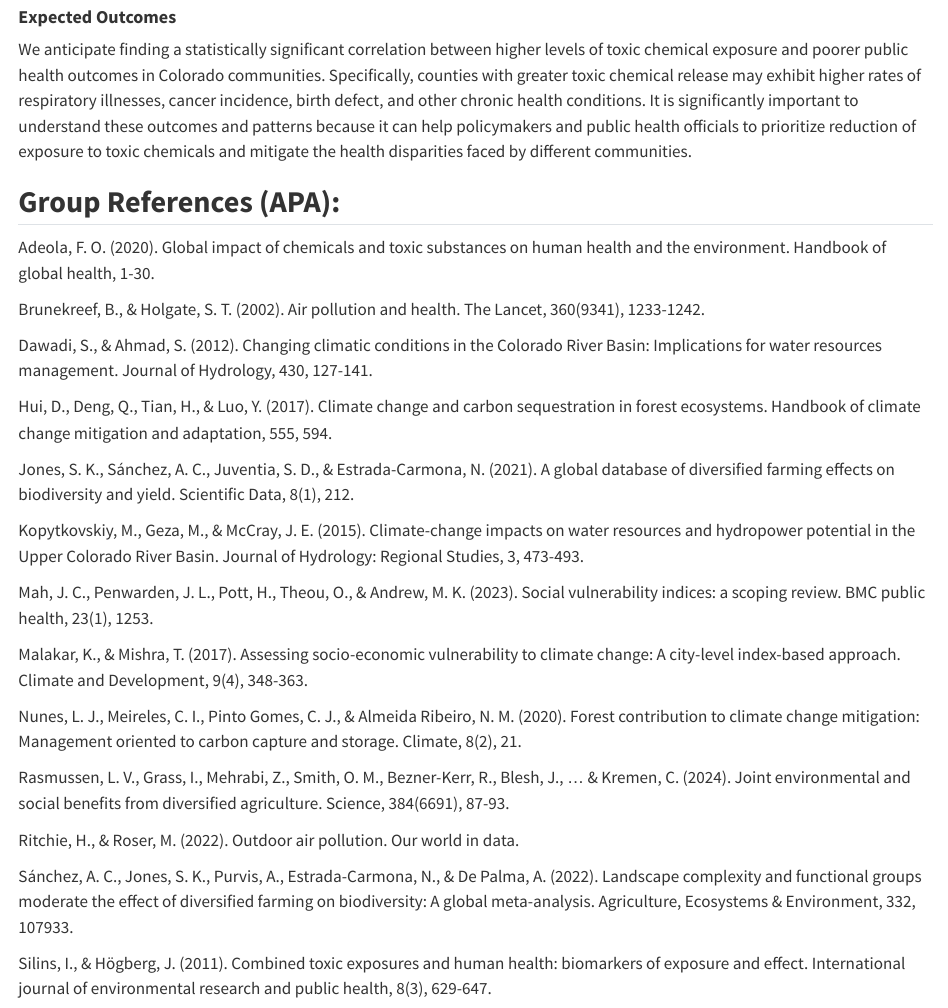
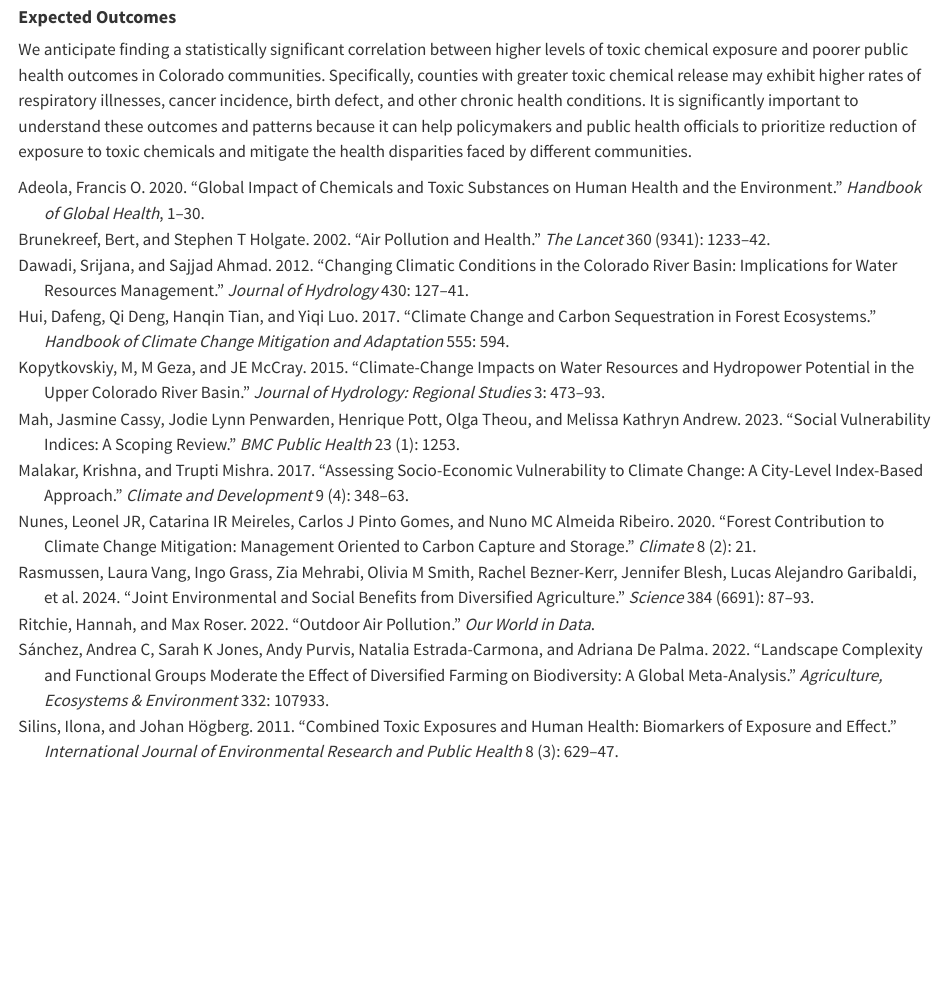
Before and after one commit to melissanmay/ess330-final-project, a Quarto document (index.qmd): the page in a window 1100 px wide, from 5980 px down. Rendered offline with R 4.5, knitr and Pandoc in place of Quarto, with nearby package versions.

Commit message:
removing redundant references

```diff
--- a/index.qmd
+++ b/index.qmd
@@ -185,31 +185,3 @@ The first specific dataset we would use to carry out this study would be the Env
 #### **Expected Outcomes**
 
 We anticipate finding a statistically significant correlation between higher levels of toxic chemical exposure and poorer public health outcomes in Colorado communities. Specifically, counties with greater toxic chemical release may exhibit higher rates of respiratory illnesses, cancer incidence, birth defect, and other chronic health conditions. It is significantly important to understand these outcomes and patterns because it can help policymakers and public health officials to prioritize reduction of exposure to toxic chemicals and mitigate the health disparities faced by different communities.
-
-## **Group References (APA):**
-
-Adeola, F. O. (2020). Global impact of chemicals and toxic substances on human health and the environment. Handbook of global health, 1-30.
-
-Brunekreef, B., & Holgate, S. T. (2002). Air pollution and health. The Lancet, 360(9341), 1233-1242.
-
-Dawadi, S., & Ahmad, S. (2012). Changing climatic conditions in the Colorado River Basin: Implications for water resources management. Journal of Hydrology, 430, 127-141.
-
-Hui, D., Deng, Q., Tian, H., & Luo, Y. (2017). Climate change and carbon sequestration in forest ecosystems. Handbook of climate change mitigation and adaptation, 555, 594.
-
-Jones, S. K., Sánchez, A. C., Juventia, S. D., & Estrada-Carmona, N. (2021). A global database of diversified farming effects on biodiversity and yield. Scientific Data, 8(1), 212.
-
-Kopytkovskiy, M., Geza, M., & McCray, J. E. (2015). Climate-change impacts on water resources and hydropower potential in the Upper Colorado River Basin. Journal of Hydrology: Regional Studies, 3, 473-493.
-
-Mah, J. C., Penwarden, J. L., Pott, H., Theou, O., & Andrew, M. K. (2023). Social vulnerability indices: a scoping review. BMC public health, 23(1), 1253.
-
-Malakar, K., & Mishra, T. (2017). Assessing socio-economic vulnerability to climate change: A city-level index-based approach. Climate and Development, 9(4), 348-363.
-
-Nunes, L. J., Meireles, C. I., Pinto Gomes, C. J., & Almeida Ribeiro, N. M. (2020). Forest contribution to climate change mitigation: Management oriented to carbon capture and storage. Climate, 8(2), 21.
-
-Rasmussen, L. V., Grass, I., Mehrabi, Z., Smith, O. M., Bezner-Kerr, R., Blesh, J., ... & Kremen, C. (2024). Joint environmental and social benefits from diversified agriculture. Science, 384(6691), 87-93.
-
-Ritchie, H., & Roser, M. (2022). Outdoor air pollution. Our world in data.
-
-Sánchez, A. C., Jones, S. K., Purvis, A., Estrada-Carmona, N., & De Palma, A. (2022). Landscape complexity and functional groups moderate the effect of diversified farming on biodiversity: A global meta-analysis. Agriculture, Ecosystems & Environment, 332, 107933.
-
-Silins, I., & Högberg, J. (2011). Combined toxic exposures and human health: biomarkers of exposure and effect. International journal of environmental research and public health, 8(3), 629-647.
```
Also changed, not shown: _manuscript/index.html.
